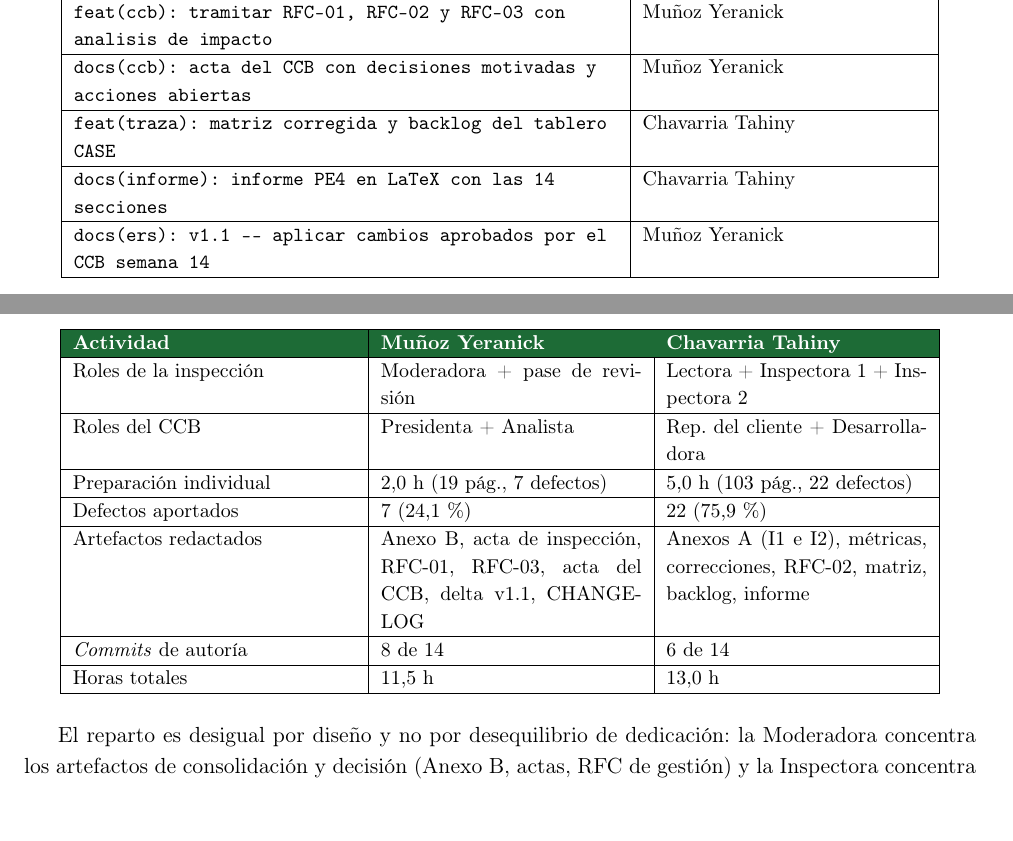
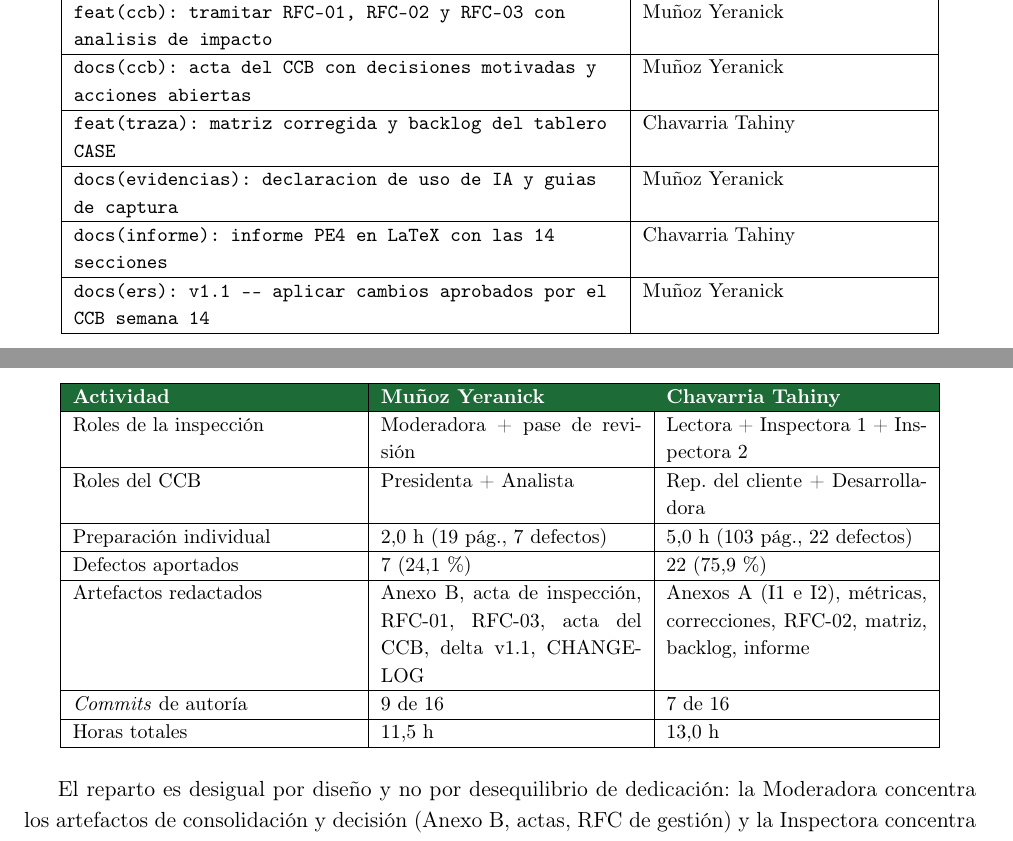
Before and after one commit to ymunozq/ISR401-PFC-ERS-EquipoH, a LaTeX document (05_Informe/PE4_U4_MUNOZ_CHAVARRIA.tex): two parts of pages 20 and 25 of 28, joined at a grey line, cut so that both start at the same text, the shorter picture padded with empty space. Compiled offline with pdfLaTeX.

Commit message:
docs(informe): alinear el conteo de commits con el historial real

```diff
--- a/05_Informe/PE4_U4_MUNOZ_CHAVARRIA.tex
+++ b/05_Informe/PE4_U4_MUNOZ_CHAVARRIA.tex
@@ -497,6 +497,7 @@ El historial contiene \textbf{14 \emph{commits} semánticos} distribuidos entre
 \texttt{feat(ccb): tramitar RFC-01, RFC-02 y RFC-03 con analisis de impacto} & Muñoz Yeranick \\ \hline
 \texttt{docs(ccb): acta del CCB con decisiones motivadas y acciones abiertas} & Muñoz Yeranick \\ \hline
 \texttt{feat(traza): matriz corregida y backlog del tablero CASE} & Chavarria Tahiny \\ \hline
+\texttt{docs(evidencias): declaracion de uso de IA y guias de captura} & Muñoz Yeranick \\ \hline
 \texttt{docs(informe): informe PE4 en LaTeX con las 14 secciones} & Chavarria Tahiny \\ \hline
 \texttt{docs(ers): v1.1 --- aplicar cambios aprobados por el CCB semana 14} & Muñoz Yeranick \\ \hline
 \end{tabular}
@@ -591,7 +592,7 @@ Roles del CCB & Presidenta + Analista & Rep.\ del cliente + Desarrolladora \\ \h
 Preparación individual & 2,0 h (19 pág., 7 defectos) & 5,0 h (103 pág., 22 defectos) \\ \hline
 Defectos aportados & 7 (24,1\,\%) & 22 (75,9\,\%) \\ \hline
 Artefactos redactados & Anexo B, acta de inspección, RFC-01, RFC-03, acta del CCB, delta v1.1, CHANGELOG & Anexos A (I1 e I2), métricas, correcciones, RFC-02, matriz, backlog, informe \\ \hline
-\emph{Commits} de autoría & 8 de 14 & 6 de 14 \\ \hline
+\emph{Commits} de autoría & 9 de 16 & 7 de 16 \\ \hline
 Horas totales & 11,5 h & 13,0 h \\ \hline
 \end{tabular}
 \end{center}
```
Also changed, not shown: 05_Informe/PE4_U4_MUNOZ_CHAVARRIA.pdf, 05_Informe/PE4_U4_MUNOZ_CHAVARRIA.tex (2 more changed lines).
